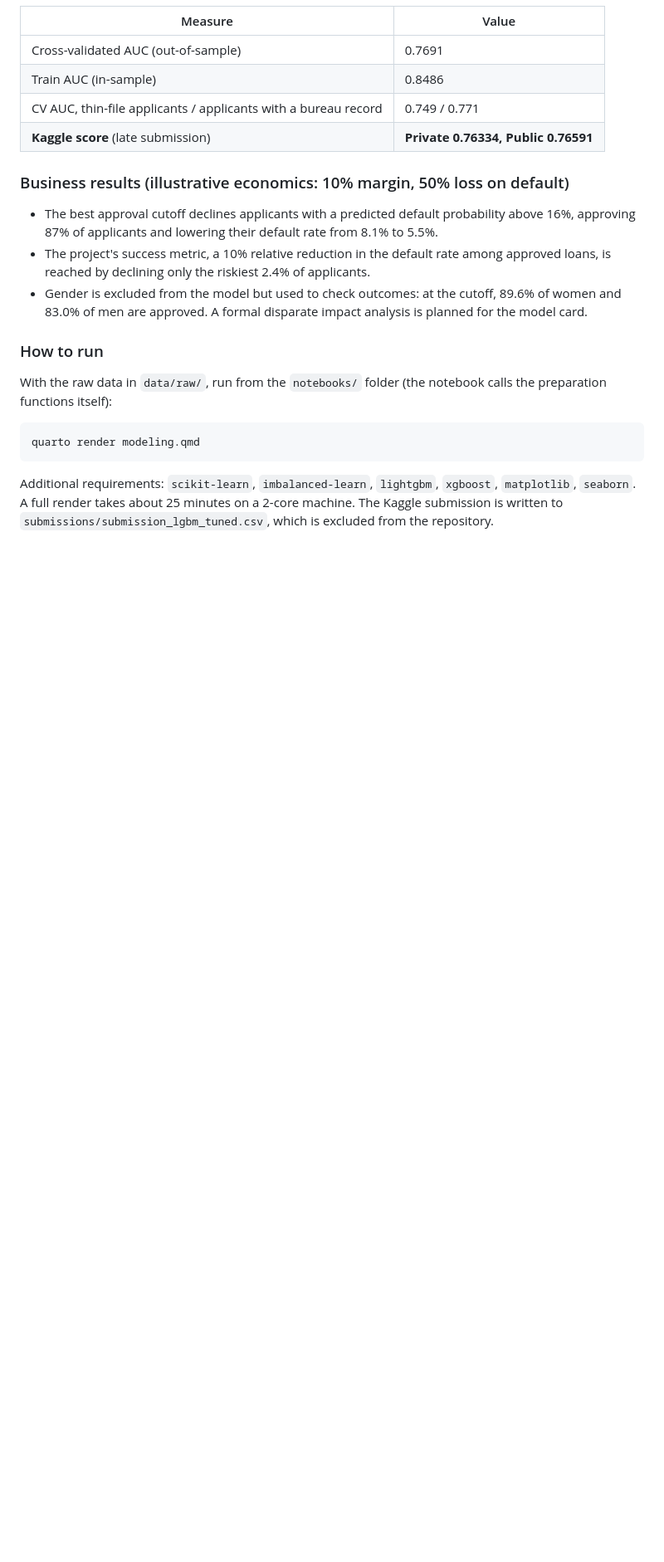
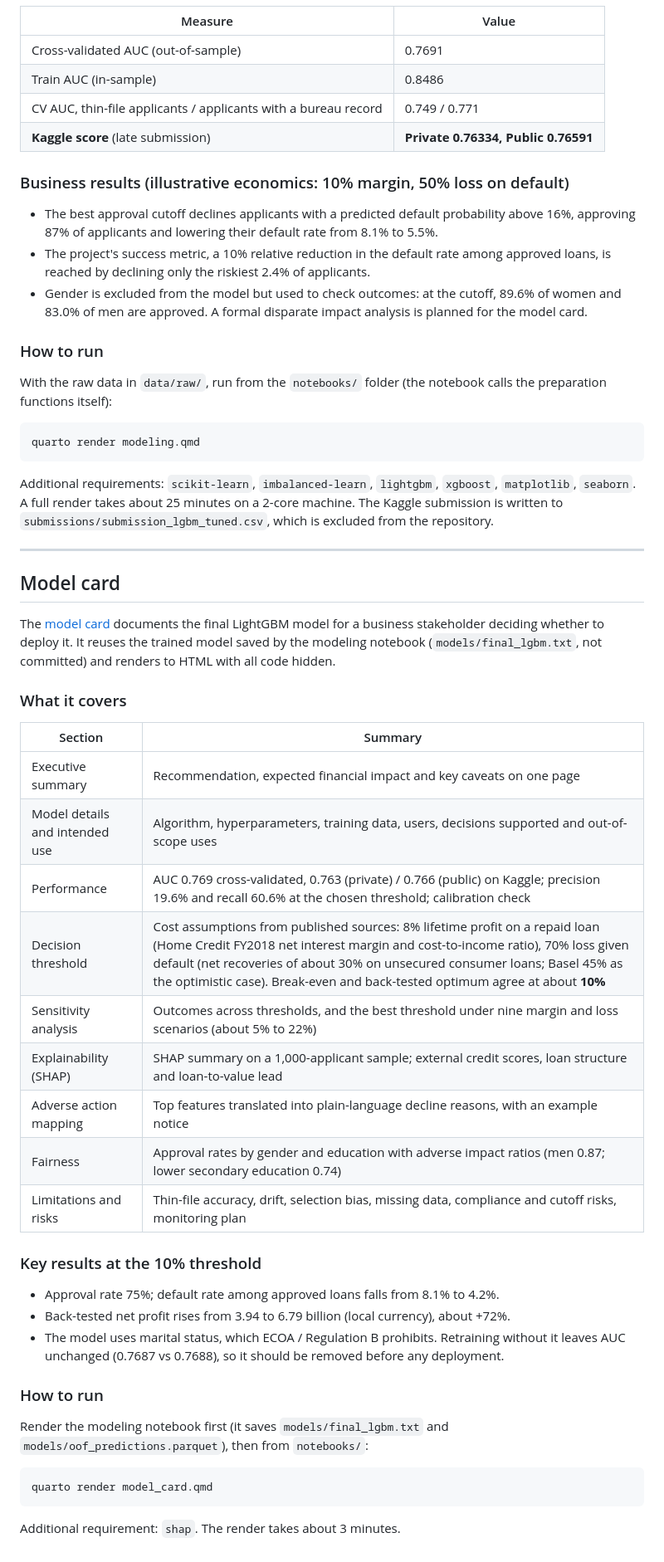
Before and after one commit to MarcoAntonioRo/home-credit-project, a Markdown page: README.md, the part around one of its changes. Shown at 83% size. Drawn GitHub-style; blank space fills up the shorter version.

Commit message:
Add model card section to README
Added model card section to README with details on the final LightGBM model, including performance metrics, decision threshold, and fairness analysis.

````diff
--- a/README.md
+++ b/README.md
@@ -235,3 +236,39 @@ quarto render modeling.qmd
 ```
 
 Additional requirements: `scikit-learn`, `imbalanced-learn`, `lightgbm`, `xgboost`, `matplotlib`, `seaborn`. A full render takes about 25 minutes on a 2-core machine. The Kaggle submission is written to `submissions/submission_lgbm_tuned.csv`, which is excluded from the repository.
+
+---
+
+## Model card
+
+The [model card](notebooks/model_card.qmd) documents the final LightGBM model for a business stakeholder deciding whether to deploy it. It reuses the trained model saved by the modeling notebook (`models/final_lgbm.txt`, not committed) and renders to HTML with all code hidden.
+
+### What it covers
+
+| Section | Summary |
+|---|---|
+| Executive summary | Recommendation, expected financial impact and key caveats on one page |
+| Model details and intended use | Algorithm, hyperparameters, training data, users, decisions supported and out-of-scope uses |
+| Performance | AUC 0.769 cross-validated, 0.763 (private) / 0.766 (public) on Kaggle; precision 19.6% and recall 60.6% at the chosen threshold; calibration check |
+| Decision threshold | Cost assumptions from published sources: 8% lifetime profit on a repaid loan (Home Credit FY2018 net interest margin and cost-to-income ratio), 70% loss given default (net recoveries of about 30% on unsecured consumer loans; Basel 45% as the optimistic case). Break-even and back-tested optimum agree at about **10%** |
+| Sensitivity analysis | Outcomes across thresholds, and the best threshold under nine margin and loss scenarios (about 5% to 22%) |
+| Explainability (SHAP) | SHAP summary on a 1,000-applicant sample; external credit scores, loan structure and loan-to-value lead |
+| Adverse action mapping | Top features translated into plain-language decline reasons, with an example notice |
+| Fairness | Approval rates by gender and education with adverse impact ratios (men 0.87; lower secondary education 0.74) |
+| Limitations and risks | Thin-file accuracy, drift, selection bias, missing data, compliance and cutoff risks, monitoring plan |
+
+### Key results at the 10% threshold
+
+- Approval rate 75%; default rate among approved loans falls from 8.1% to 4.2%.
+- Back-tested net profit rises from 3.94 to 6.79 billion (local currency), about +72%.
+- The model uses marital status, which ECOA / Regulation B prohibits. Retraining without it leaves AUC unchanged (0.7687 vs 0.7688), so it should be removed before any deployment.
+
+### How to run
+
+Render the modeling notebook first (it saves `models/final_lgbm.txt` and `models/oof_predictions.parquet`), then from `notebooks/`:
+
+```bash
+quarto render model_card.qmd
+```
+
+Additional requirement: `shap`. The render takes about 3 minutes.
````
Also changed, not shown: other parts of README.md (+1 -0 lines).
